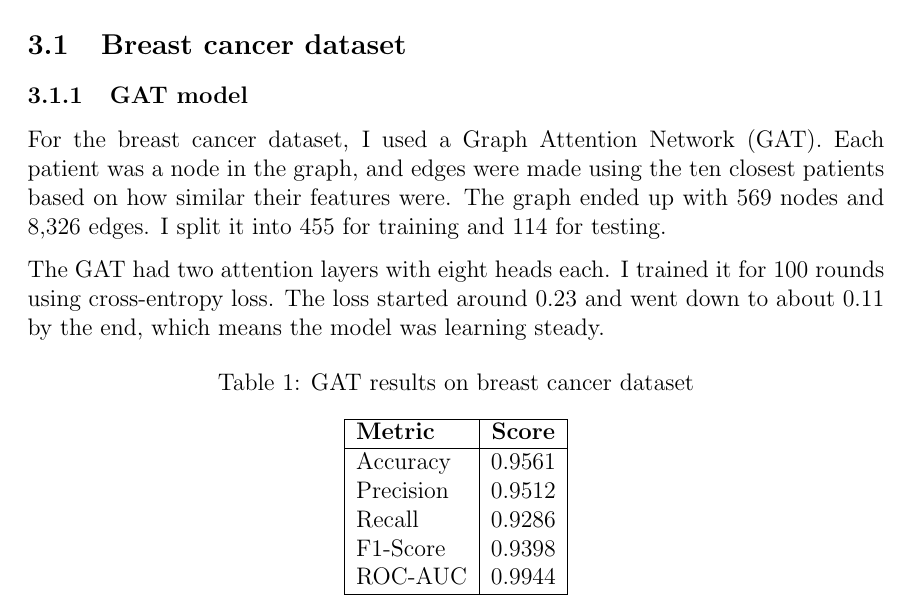
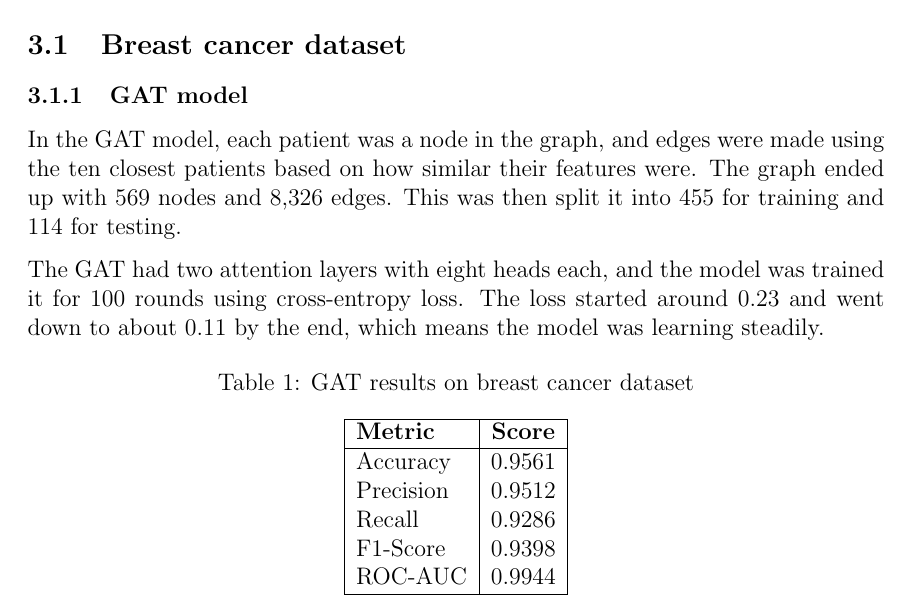
Before and after one commit to noahlunberry/sc4020-gnn-breastcancer-nasa, a LaTeX document (report/report.tex): part of page 8 of 15, cut so that both start at the same text. Compiled offline with pdfLaTeX.

Commit message:
final touches

```diff
--- a/report/report.tex
+++ b/report/report.tex
@@ -147,9 +147,9 @@ The trained models were then used for inference on the validation dataset and co
 \subsection{Breast cancer dataset}
 \subsubsection{GAT model}
 
-For the breast cancer dataset, I used a Graph Attention Network (GAT). Each patient was a node in the graph, and edges were made using the ten closest patients based on how similar their features were. The graph ended up with 569 nodes and 8,326 edges. I split it into 455 for training and 114 for testing.
+In the GAT model, each patient was a node in the graph, and edges were made using the ten closest patients based on how similar their features were. The graph ended up with 569 nodes and 8,326 edges. This was then split it into 455 for training and 114 for testing.
 
-The GAT had two attention layers with eight heads each. I trained it for 100 rounds using cross-entropy loss. The loss started around 0.23 and went down to about 0.11 by the end, which means the model was learning steady.
+The GAT had two attention layers with eight heads each, and the model was trained it for 100 rounds using cross-entropy loss. The loss started around 0.23 and went down to about 0.11 by the end, which means the model was learning steadily.
 
 \begin{table}[H]
 \centering
```
Also changed, not shown: report/report.pdf, 2 other files.
